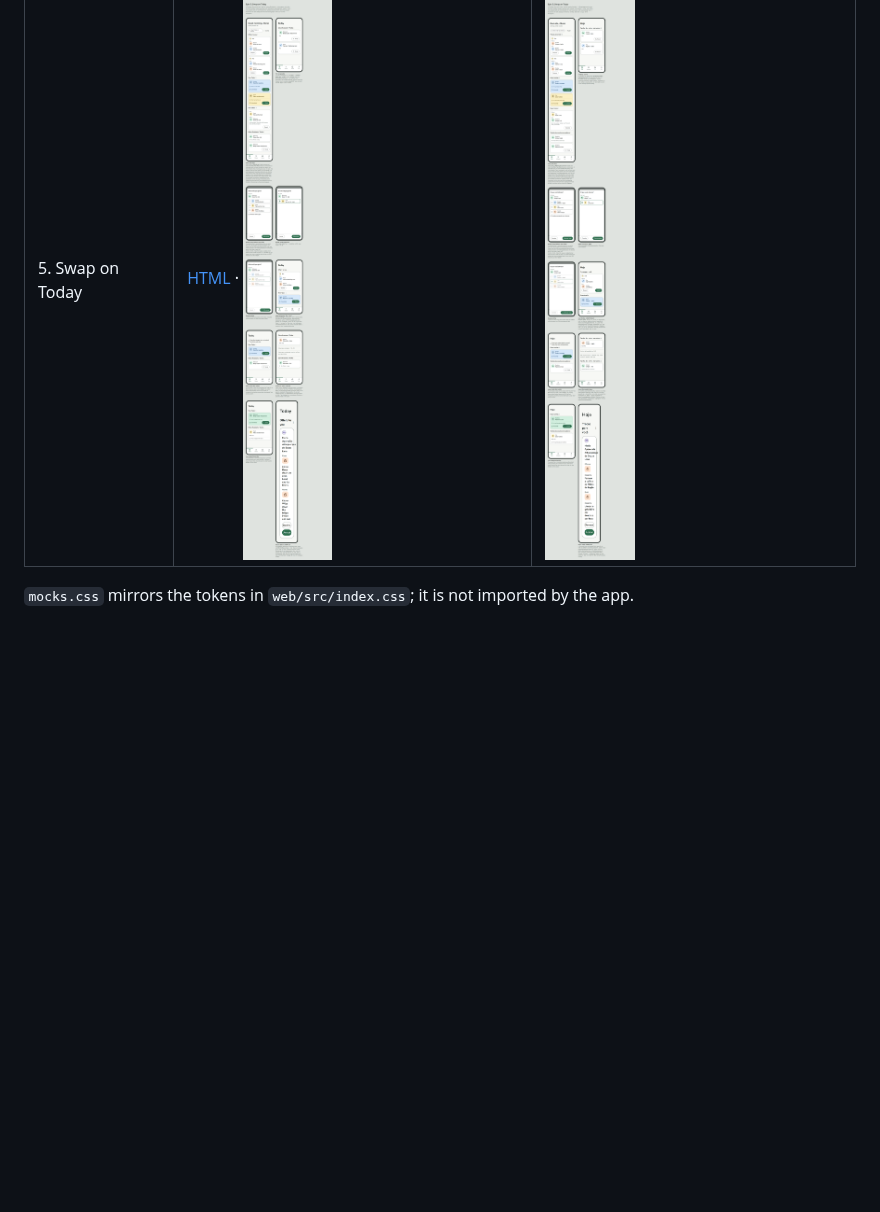
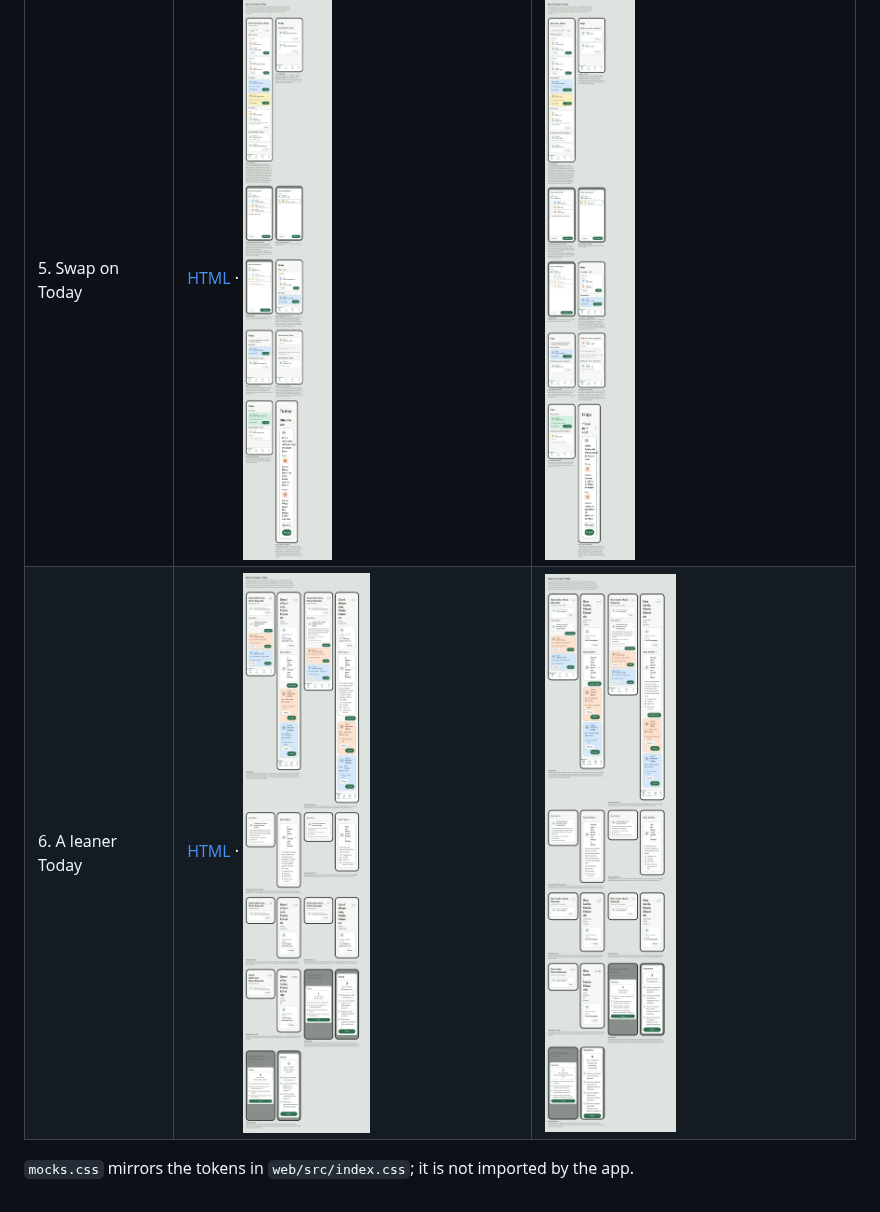
Before and after one commit to AbnerWillclefy/Homeowner, a Markdown page: docs/design/README.md, the part around the change. Rendered like a GitHub page; pictures changed too: docs/design/epic-6-lean-today.png (added), docs/design/epic-6-lean-today.pt-BR.png (added); blank space fills up the shorter version.

Commit message:
docs(design): mock the leaner Today and add collapsible card and header icon button patterns
Co-Authored-By: Claude Sonnet 5.5 <noreply@anthropic.com>

```diff
--- a/docs/design/README.md
+++ b/docs/design/README.md
@@ -9,5 +9,6 @@ Mocks for the post-v1 epics, built against [`DESIGN.md`](../../DESIGN.md). Each
 | 3. Resident identity | [HTML](epic-3-resident-identity.html) · ![Epic 3](epic-3-resident-identity.png) | ![Epic 3 pt-BR](epic-3-resident-identity.pt-BR.png) |
 | 4. Housemates | [HTML](epic-4-housemates.html) · ![Epic 4](epic-4-housemates.png) | ![Epic 4 pt-BR](epic-4-housemates.pt-BR.png) |
 | 5. Swap on Today | [HTML](epic-5-swap.html) · ![Epic 5](epic-5-swap.png) | ![Epic 5 pt-BR](epic-5-swap.pt-BR.png) |
+| 6. A leaner Today | [HTML](epic-6-lean-today.html) · ![Epic 6](epic-6-lean-today.png) | ![Epic 6 pt-BR](epic-6-lean-today.pt-BR.png) |
 
 `mocks.css` mirrors the tokens in `web/src/index.css`; it is not imported by the app.
```
Also changed, not shown: DESIGN.md (+12 -0 lines), 3 other files.
